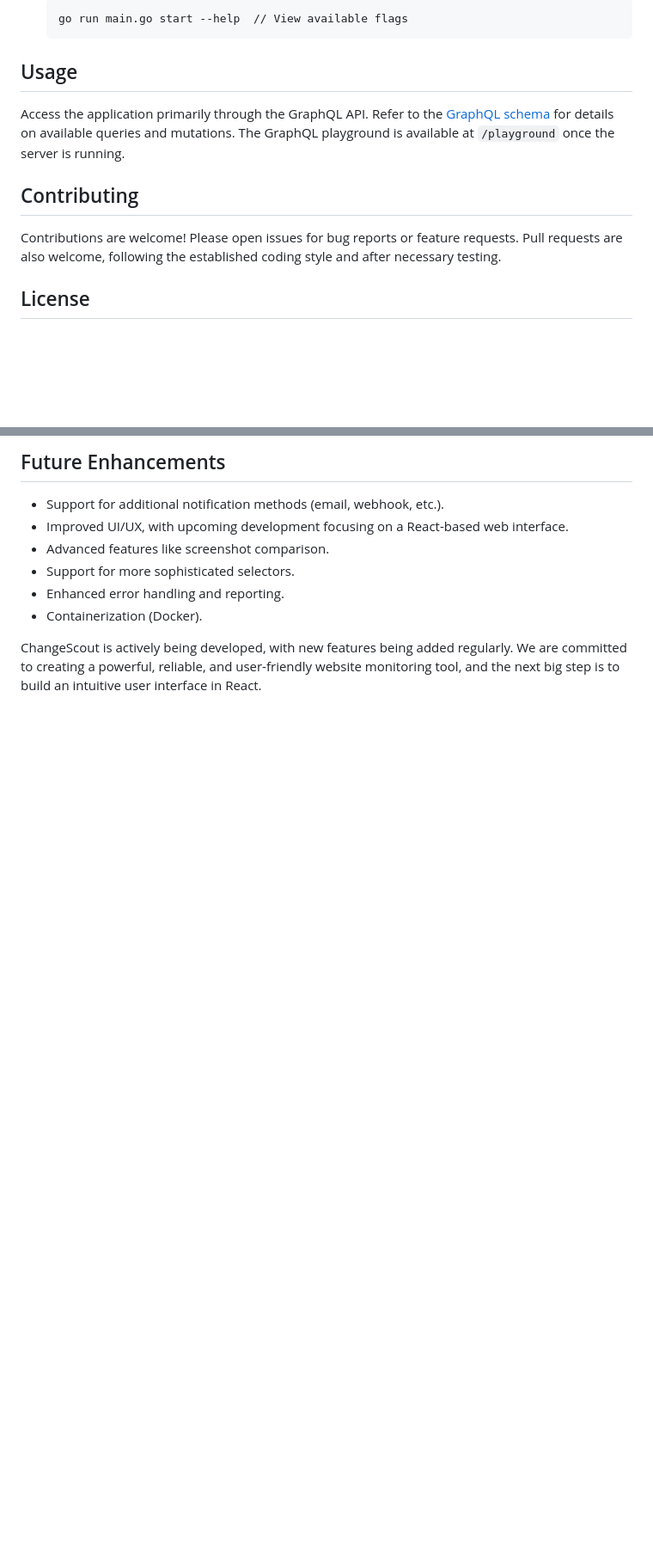
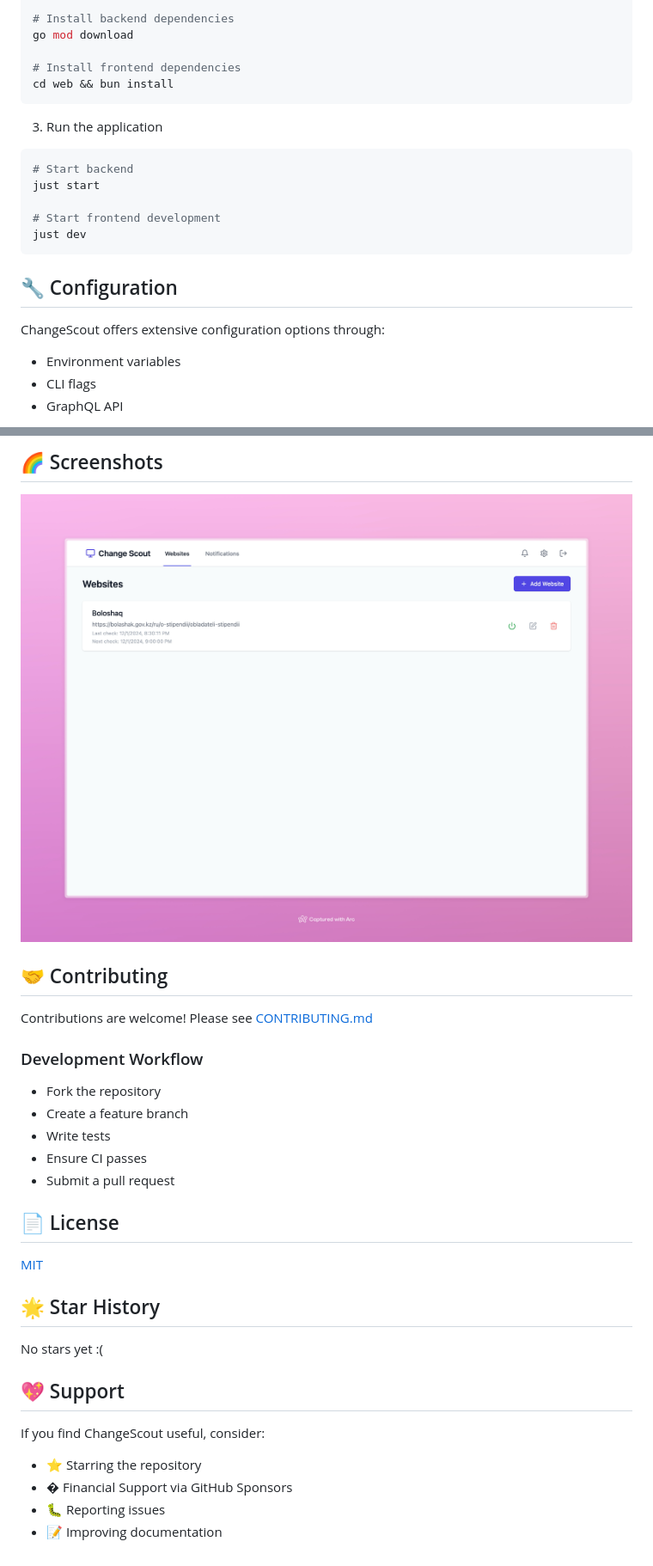
Before and after one commit to gelleson/changescout, a Markdown page: README.md, 2 parts joined by grey strips. Shown at 86% size. Rendered like a GitHub page; pictures changed too: docs/screenshots/screenshot1.png (added); blank space fills up the shorter version.

````diff
--- a/README.md
+++ b/README.md
@@ -57,15 +72,24 @@ ChangeScout features a microservice-like architecture with distinct components:
 
-    ```bash
-    go run main.go start --help  // View available flags
-    ```
+# Install backend dependencies
+go mod download
 
-## Usage
+# Install frontend dependencies
+cd web && bun install
+```
 
-Access the application primarily through the GraphQL API. Refer to the [GraphQL schema](https://github.com/gelleson/changescout/blob/main/changescout/internal/api/gql/schema/schema.graphqls) for details on available queries and mutations. The GraphQL playground is available at `/playground` once the server is running.
+3. Run the application
+```bash
+# Start backend
+just start
 
-## Contributing
+# Start frontend development
+just dev
+```
 
-Contributions are welcome! Please open issues for bug reports or feature requests. Pull requests are also welcome, following the established coding style and after necessary testing.
+## 🔧 Configuration
 
-## License
+ChangeScout offers extensive configuration options through:
+- Environment variables
+- CLI flags
+- GraphQL API
 
@@ -73,11 +96,31 @@ Contributions are welcome! Please open issues for bug reports or feature request
 
-## Future Enhancements
+## 🌈 Screenshots
 
-- Support for additional notification methods (email, webhook, etc.).
-- Improved UI/UX, with upcoming development focusing on a React-based web interface.
-- Advanced features like screenshot comparison.
-- Support for more sophisticated selectors.
-- Enhanced error handling and reporting.
-- Containerization (Docker).
+![ChangeScout Dashboard](docs/screenshots/screenshot1.png)
 
-ChangeScout is actively being developed, with new features being added regularly. We are committed to creating a powerful, reliable, and user-friendly website monitoring tool, and the next big step is to build an intuitive user interface in React.
+## 🤝 Contributing
+
+Contributions are welcome! Please see [CONTRIBUTING.md](CONTRIBUTING.md)
+
+### Development Workflow
+- Fork the repository
+- Create a feature branch
+- Write tests
+- Ensure CI passes
+- Submit a pull request
+
+## 📄 License
+
+[MIT](LICENSE.md)
+
+## 🌟 Star History
+
+No stars yet :(
+
+## 💖 Support
+
+If you find ChangeScout useful, consider:
+- ⭐ Starring the repository
+- �  Financial Support via GitHub Sponsors
+- 🐛 Reporting issues
+- 📝 Improving documentation
````
Also changed, not shown: other parts of README.md (+56 -42 lines), LICENSE.md (added, +7 -0 lines), ROADMAP.md (added, +129 -0 lines), 6 other files.
